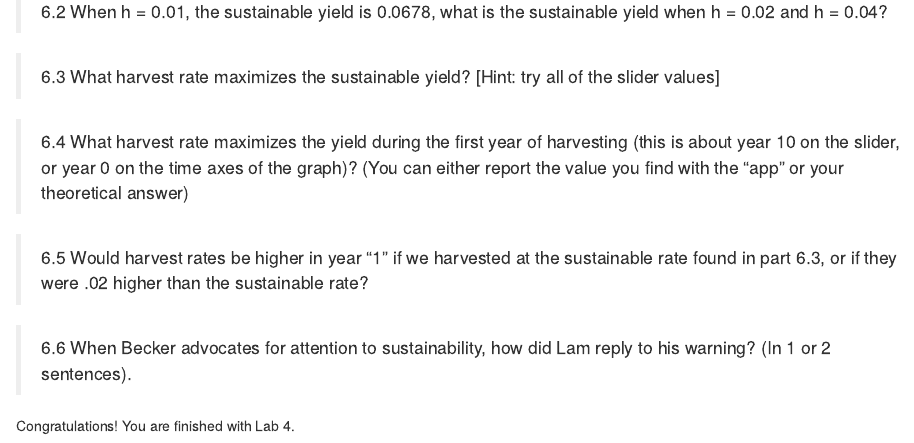
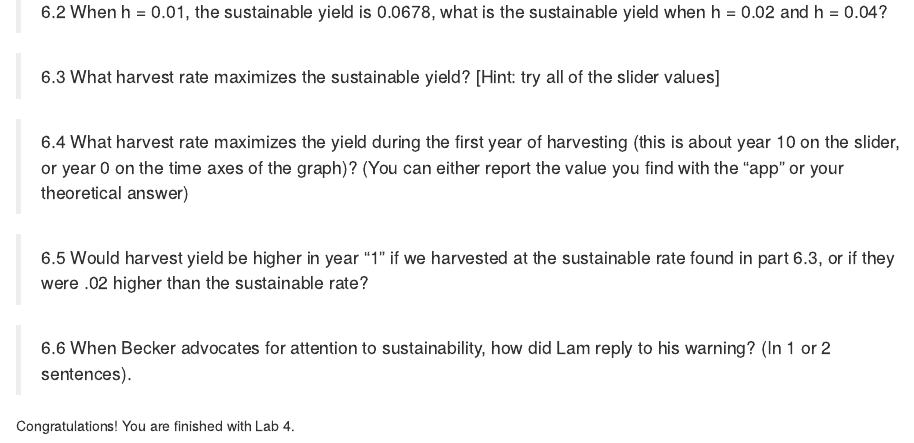
Before and after one commit to josh-goldstein-git/econ_demog_c175, an R Markdown document (labs/lab_04_thebet_2023.Rmd): the page in a window 1100 px wide, from 13430 px down. Rendered offline with R 4.5, knitr and Pandoc, with nearby package versions; some code elsewhere in the file could not run offline.

Commit message:
lab-4-6.5 typo

```diff
--- a/labs/lab_04_thebet_2023.Rmd
+++ b/labs/lab_04_thebet_2023.Rmd
@@ -495,7 +495,7 @@ Well done. You are finished with the computing portion of Lab 4.
 >     the time axes of the graph)? (You can either report the value
 >     you find with the "app" or your theoretical answer)
 
-> 6.5 Would harvest rates be higher in year "1" if we harvested at the
+> 6.5 Would harvest yield be higher in year "1" if we harvested at the
 >     sustainable rate found in part 6.3, or if they were .02 higher
 >     than the sustainable rate?
 
```
